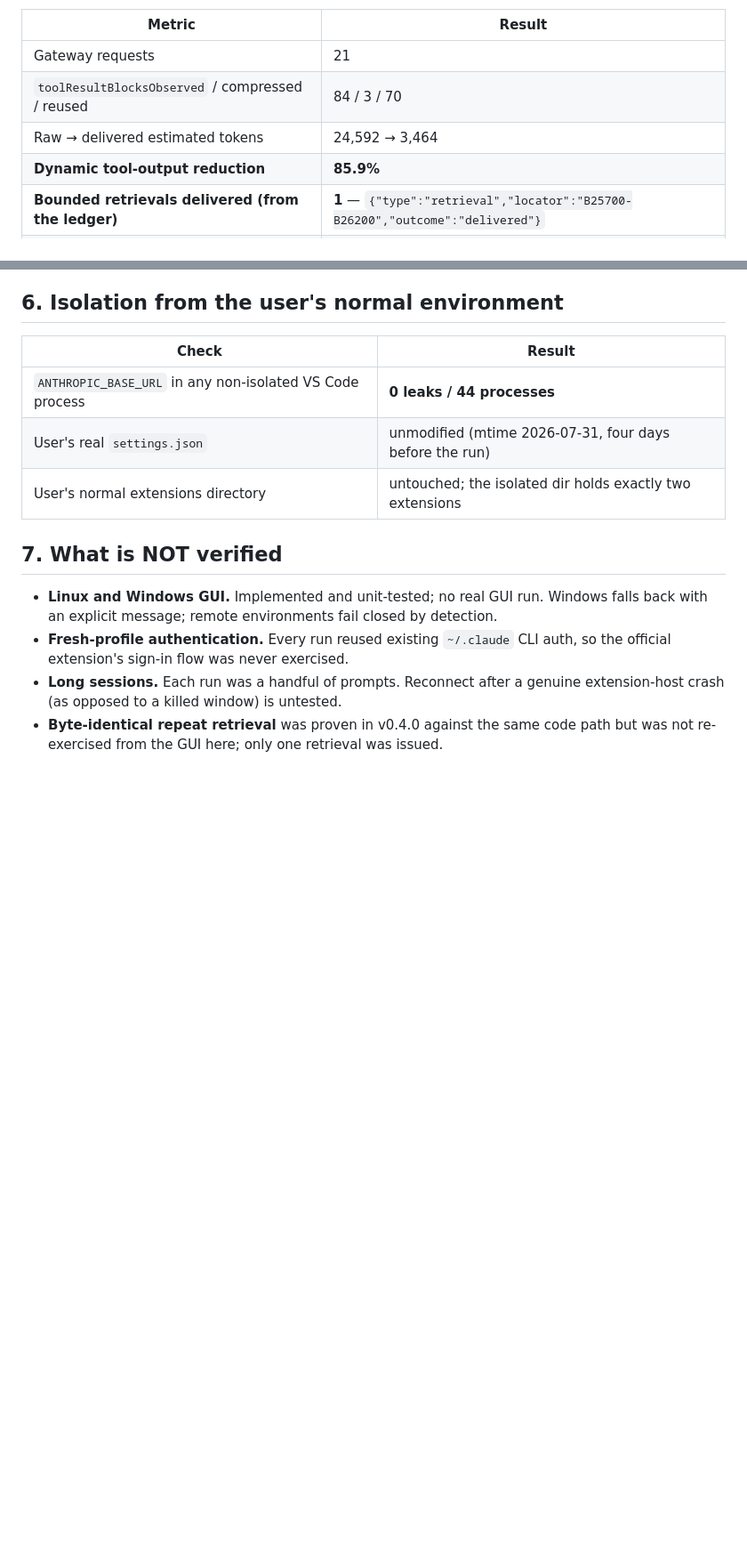
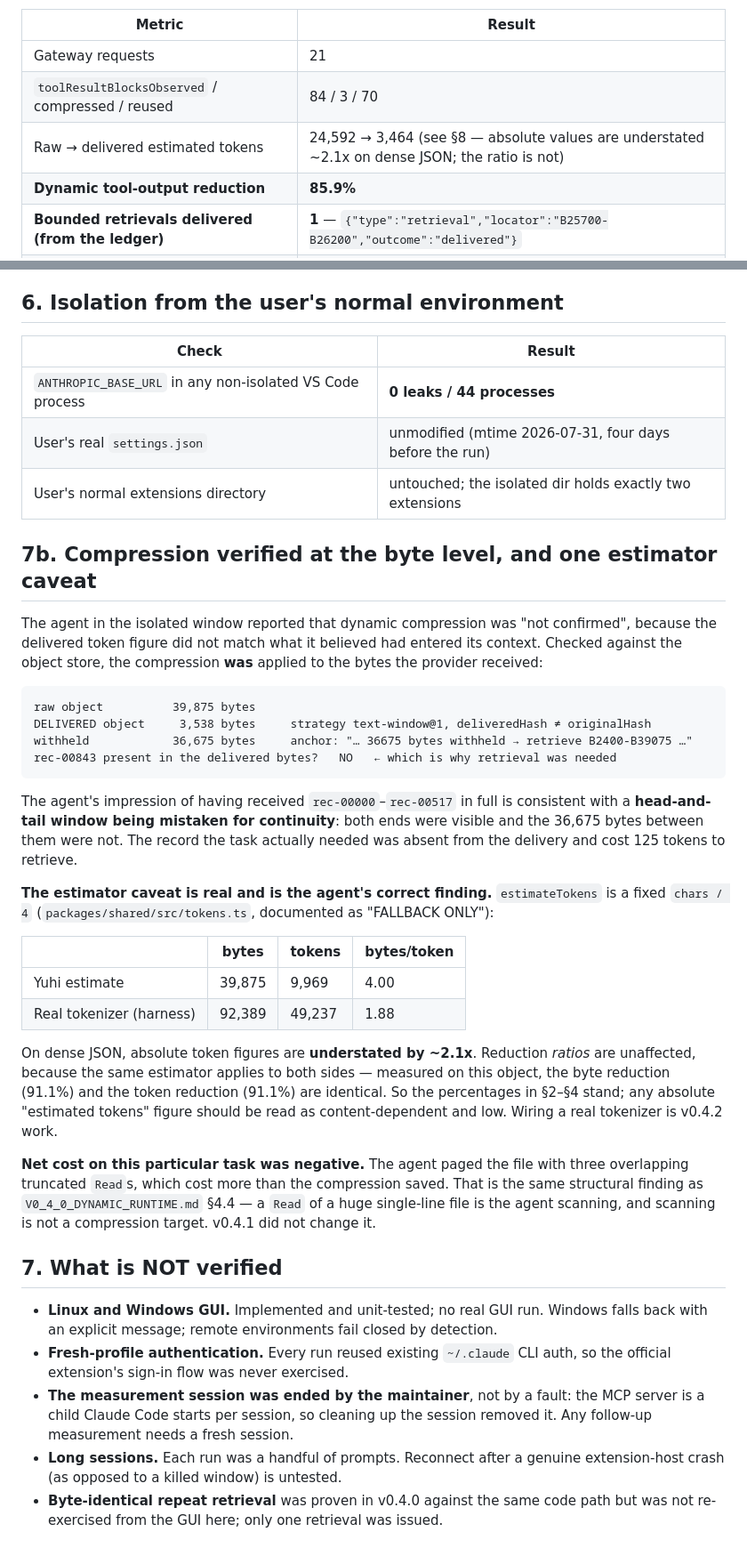
Before and after one commit to YUHI-AI-Labs/yuhi, a Markdown page: docs/design/V0_4_1_NATIVE_GUI_E2E.md, 2 parts joined by grey strips. Shown at 89% size. Rendered like a GitHub page; blank space fills up the shorter version.

Commit message:
docs(v0.4.1): correct the token-estimate claim; compression verified at the byte level
The agent in the isolated window reported that dynamic compression was "not confirmed" and
that Yuhi's token savings looked roughly twice too good. One of those is wrong and one is
right, and both are now checked against the object store rather than argued.

Compression WAS applied to the bytes the provider received: raw 39,875 -> delivered 3,538,
36,675 withheld, strategy text-window@1, deliveredHash != originalHash, and the record the
task needed (rec-00843) absent from the delivery — which is exactly why retrieval was required
and why it cost 125 tokens. The agent's impression of having received rec-00000–rec-00517 in
full is consistent with a head-and-tail window mistaken for continuity: both ends were visible
and the 36,675 bytes between them were not.

The estimator criticism is correct and is now written down. `estimateTokens` is a fixed
chars/4, documented in its own source as "FALLBACK ONLY". Against a real tokenizer on dense
JSON: 4.00 vs 1.88 bytes/token, so absolute token figures understate by ~2.1x. Reduction
RATIOS are unaffected because the same estimator applies to both sides — on the measured
object the byte reduction and the token reduction are identical at 91.1%. So the published
percentages stand and absolute "estimated tokens" figures are now explicitly not quotable;
the scope document lists that as prohibited and a real tokenizer as v0.4.2 work.

Also recorded honestly: net cost on that task was negative, because the agent paged the file
with three overlapping truncated Reads. That is V0_4_0_DYNAMIC_RUNTIME.md §4.4 — a Read of a
huge single-line file is the agent scanning, and scanning is not a compression target. v0.4.1
did not change it, and the E2E document no longer leaves that unsaid.

And the MCP server did not fail: it is a child Claude Code starts per session, and the
maintainer's cleanup of the E2E session removed it. Noted so nobody debugs a phantom.

````diff
--- a/docs/design/V0_4_1_NATIVE_GUI_E2E.md
+++ b/docs/design/V0_4_1_NATIVE_GUI_E2E.md
@@ -111,7 +111,7 @@ the Yuhi retrieval tools rather than shelling out.
 |---|---|
 | Gateway requests | 21 |
 | `toolResultBlocksObserved` / compressed / reused | 84 / 3 / 70 |
-| Raw → delivered estimated tokens | 24,592 → 3,464 |
+| Raw → delivered estimated tokens | 24,592 → 3,464 (see §8 — absolute values are understated ~2.1x on dense JSON; the ratio is not) |
 | **Dynamic tool-output reduction** | **85.9%** |
 | **Bounded retrievals delivered (from the ledger)** | **1** — `{"type":"retrieval","locator":"B25700-B26200","outcome":"delivered"}` |
 | Retrievals refused | 0 |
@@ -179,12 +179,53 @@ dead session as merely stale.
 | User's real `settings.json` | unmodified (mtime 2026-07-31, four days before the run) |
 | User's normal extensions directory | untouched; the isolated dir holds exactly two extensions |
 
+## 7b. Compression verified at the byte level, and one estimator caveat
+
+The agent in the isolated window reported that dynamic compression was "not confirmed",
+because the delivered token figure did not match what it believed had entered its context.
+Checked against the object store, the compression **was** applied to the bytes the provider
+received:
+
+```
+raw object          39,875 bytes
+DELIVERED object     3,538 bytes     strategy text-window@1, deliveredHash ≠ originalHash
+withheld            36,675 bytes     anchor: "… 36675 bytes withheld → retrieve B2400-B39075 …"
+rec-00843 present in the delivered bytes?   NO   ← which is why retrieval was needed
+```
+
+The agent's impression of having received `rec-00000`–`rec-00517` in full is consistent with a
+**head-and-tail window being mistaken for continuity**: both ends were visible and the 36,675
+bytes between them were not. The record the task actually needed was absent from the delivery
+and cost 125 tokens to retrieve.
+
+**The estimator caveat is real and is the agent's correct finding.** `estimateTokens` is a
+fixed `chars / 4` (`packages/shared/src/tokens.ts`, documented as "FALLBACK ONLY"):
+
+| | bytes | tokens | bytes/token |
+|---|---|---|---|
+| Yuhi estimate | 39,875 | 9,969 | 4.00 |
+| Real tokenizer (harness) | 92,389 | 49,237 | 1.88 |
+
+On dense JSON, absolute token figures are **understated by ~2.1x**. Reduction *ratios* are
+unaffected, because the same estimator applies to both sides — measured on this object, the
+byte reduction (91.1%) and the token reduction (91.1%) are identical. So the percentages in
+§2–§4 stand; any absolute "estimated tokens" figure should be read as content-dependent and
+low. Wiring a real tokenizer is v0.4.2 work.
+
+**Net cost on this particular task was negative.** The agent paged the file with three
+overlapping truncated `Read`s, which cost more than the compression saved. That is the same
+structural finding as `V0_4_0_DYNAMIC_RUNTIME.md` §4.4 — a `Read` of a huge single-line file is
+the agent scanning, and scanning is not a compression target. v0.4.1 did not change it.
+
 ## 7. What is NOT verified
 
 * **Linux and Windows GUI.** Implemented and unit-tested; no real GUI run. Windows falls back
   with an explicit message; remote environments fail closed by detection.
 * **Fresh-profile authentication.** Every run reused existing `~/.claude` CLI auth, so the
   official extension's sign-in flow was never exercised.
+* **The measurement session was ended by the maintainer**, not by a fault: the MCP server is a
+  child Claude Code starts per session, so cleaning up the session removed it. Any follow-up
+  measurement needs a fresh session.
 * **Long sessions.** Each run was a handful of prompts. Reconnect after a genuine
   extension-host crash (as opposed to a killed window) is untested.
 * **Byte-identical repeat retrieval** was proven in v0.4.0 against the same code path but was
````
Also changed, not shown: README.md (+3 -0 lines), docs/V0_4_1_RELEASE_SCOPE.md (+11 -1 lines).
